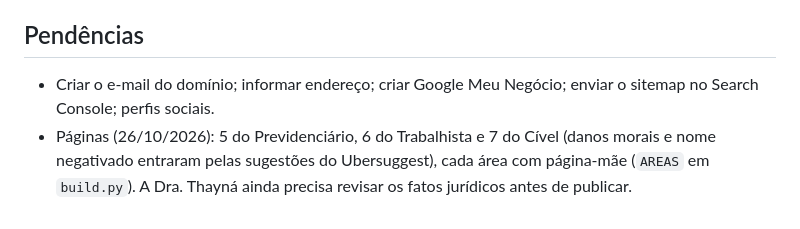
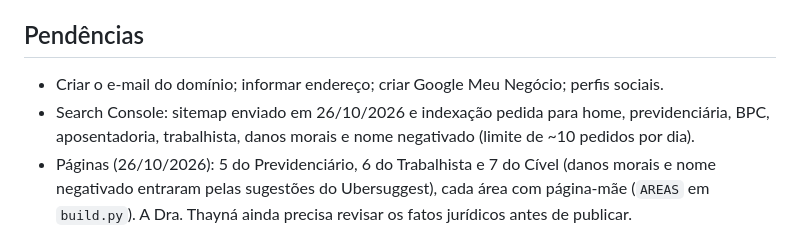
Before and after one commit to teck9br/thayna-cabral-site, a Markdown page: CLAUDE.md, the part around the change. GitHub-like rendering.

Commit message:
CLAUDE.md: sitemap enviado ao Search Console
Co-Authored-By: Claude Opus 5.5 <noreply@anthropic.com>

```diff
--- a/CLAUDE.md
+++ b/CLAUDE.md
@@ -33,6 +33,7 @@ Site do escritório da Dra. Thayná Cabral (OAB/RN 21.175), Natal-RN. Objetivo:
 - Microsoft Clarity: o evento `whatsapp_click` já é disparado em todo `[data-wa]`; falta instalar o script com o ID próprio do site.
 
 ## Pendências
-- Criar o e-mail do domínio; informar endereço; criar Google Meu Negócio; enviar o sitemap no Search Console; perfis sociais.
+- Criar o e-mail do domínio; informar endereço; criar Google Meu Negócio; perfis sociais.
+- Search Console: sitemap enviado em 26/10/2026 e indexação pedida para home, previdenciária, BPC, aposentadoria, trabalhista, danos morais e nome negativado (limite de ~10 pedidos por dia).
 - Páginas (26/10/2026): 5 do Previdenciário, 6 do Trabalhista e 7 do Cível (danos morais e nome negativado entraram pelas sugestões do Ubersuggest), cada área com página-mãe (`AREAS` em `build.py`). A Dra. Thayná ainda precisa revisar os fatos jurídicos antes de publicar.
 - Próximas ideias: blog com artigos (como o da Antecipay), páginas por cidade do RN (Parnamirim, Mossoró, São Gonçalo do Amarante).
```
